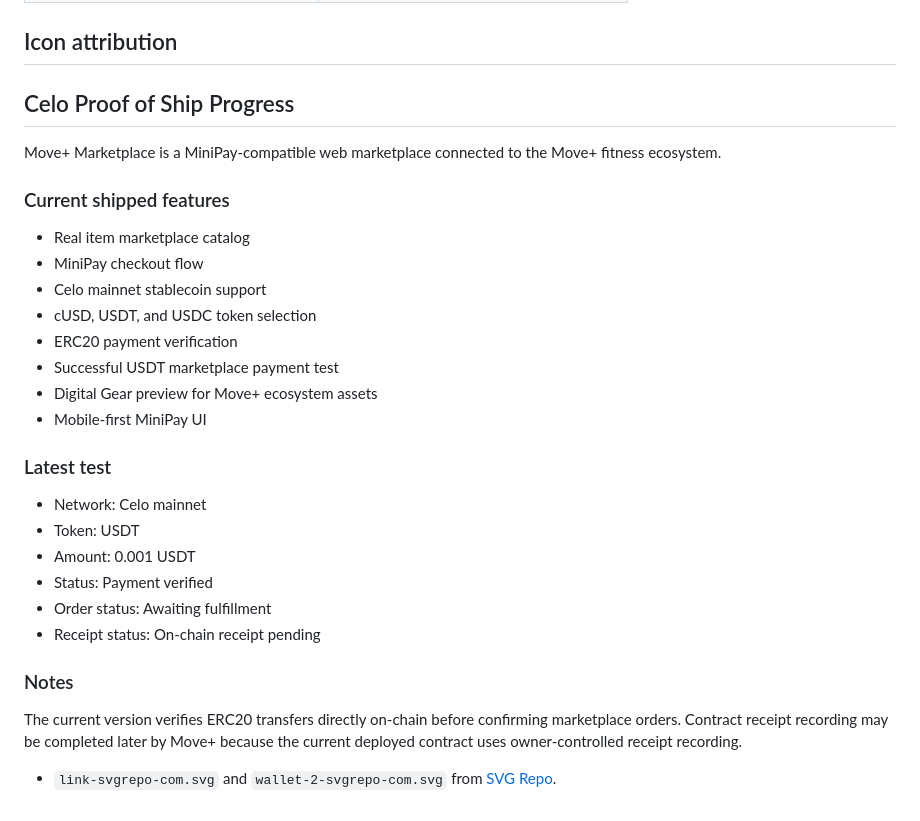
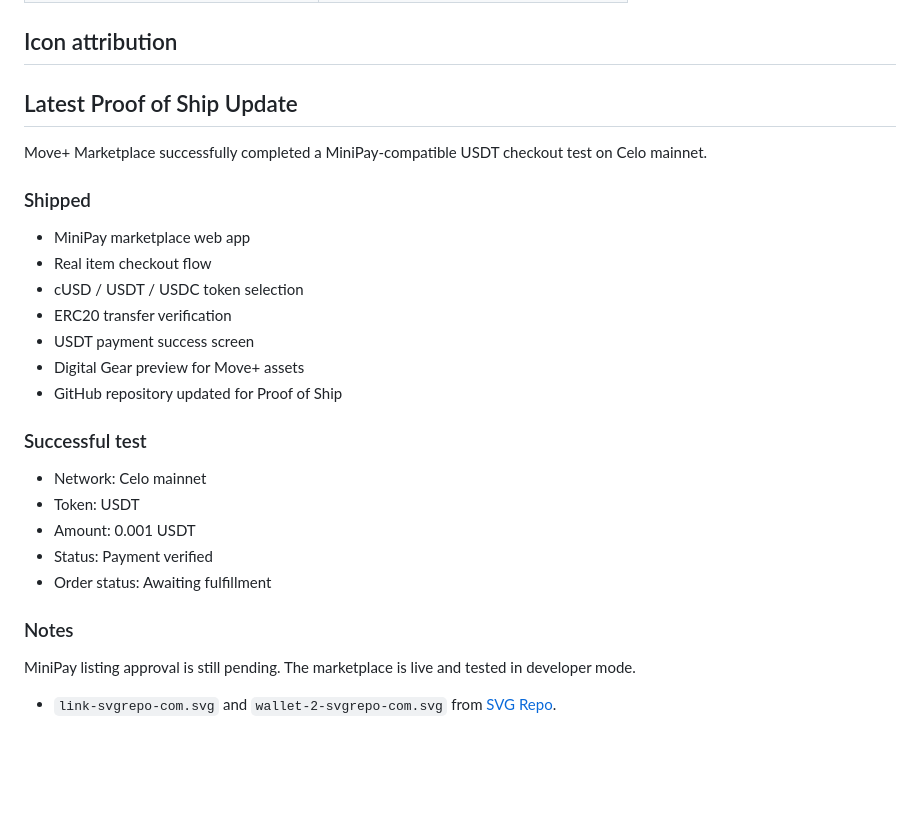
Before and after one commit to moveplus-app/moveplus-minipay-marketplace, a Markdown page: README.md, the part around the change. GitHub-like rendering; blank space fills up the shorter version.

```diff
--- a/README.md
+++ b/README.md
@@ -199,29 +199,27 @@ Native in-app Energy `createPurchase()` is unchanged.
 ## Icon attribution
 
 
-## Celo Proof of Ship Progress
+## Latest Proof of Ship Update
 
-Move+ Marketplace is a MiniPay-compatible web marketplace connected to the Move+ fitness ecosystem.
+Move+ Marketplace successfully completed a MiniPay-compatible USDT checkout test on Celo mainnet.
 
-### Current shipped features
-- Real item marketplace catalog
-- MiniPay checkout flow
-- Celo mainnet stablecoin support
-- cUSD, USDT, and USDC token selection
-- ERC20 payment verification
-- Successful USDT marketplace payment test
-- Digital Gear preview for Move+ ecosystem assets
-- Mobile-first MiniPay UI
+### Shipped
+- MiniPay marketplace web app
+- Real item checkout flow
+- cUSD / USDT / USDC token selection
+- ERC20 transfer verification
+- USDT payment success screen
+- Digital Gear preview for Move+ assets
+- GitHub repository updated for Proof of Ship
 
-### Latest test
+### Successful test
 - Network: Celo mainnet
 - Token: USDT
 - Amount: 0.001 USDT
 - Status: Payment verified
 - Order status: Awaiting fulfillment
-- Receipt status: On-chain receipt pending
 
 ### Notes
-The current version verifies ERC20 transfers directly on-chain before confirming marketplace orders. Contract receipt recording may be completed later by Move+ because the current deployed contract uses owner-controlled receipt recording.
+MiniPay listing approval is still pending. The marketplace is live and tested in developer mode.
 
 - `link-svgrepo-com.svg` and `wallet-2-svgrepo-com.svg` from [SVG Repo](https://www.svgrepo.com/).
```
